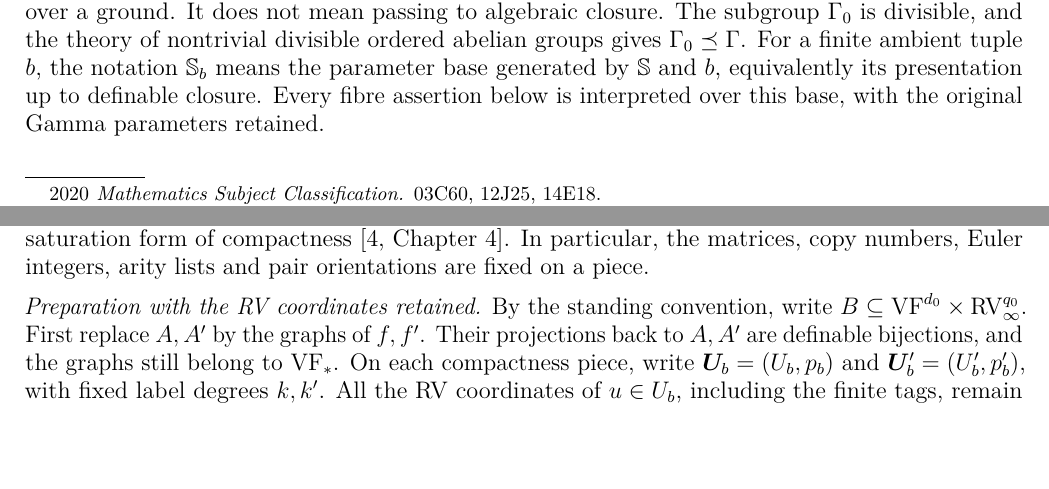
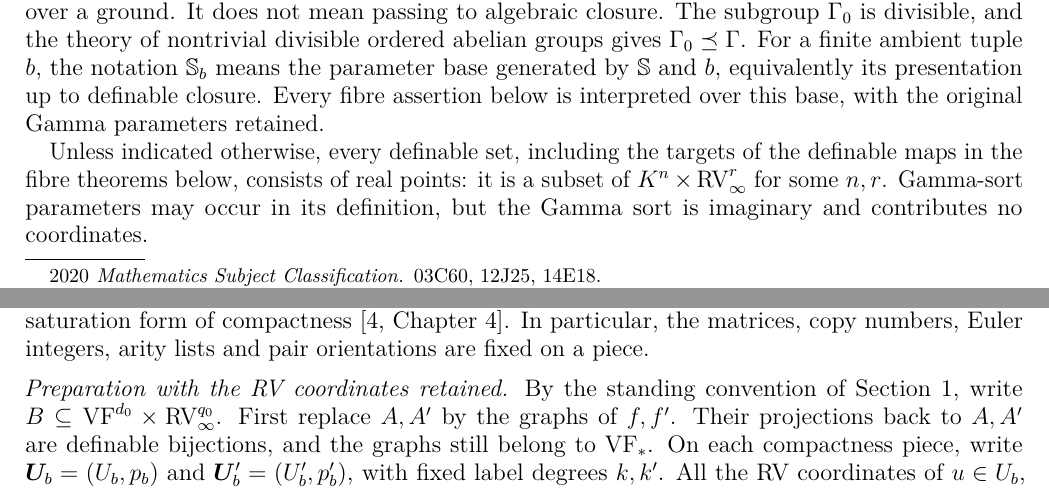
Before and after one commit to daviddhilbert/Fubini-theorems, a LaTeX paper (paper/fubini-theorems.tex, which reads paper/sections/bounded.tex, paper/sections/setup.tex): two parts of pages 1 and 8 of 23, joined at a grey line, cut so that both start at the same text, the shorter picture padded with empty space. Compiled offline with pdfLaTeX.

Commit message:
State the real-points convention for definable sets
The bounded Fubini proof wrote B ⊆ VF^d × RV^q "by the standing
convention", but no such convention was stated. The author confirmed it
(2026-11-19): unless indicated otherwise every definable set, including
the targets of the fibre maps, consists of real points; Gamma is
imaginary. This matches the Lean statements, whose targets live in
rawMixedSpace.

Co-Authored-By: Claude Opus 5.5 <noreply@anthropic.com>

```diff
--- a/paper/sections/bounded.tex
+++ b/paper/sections/bounded.tex
@@ -202,7 +202,7 @@ arity lists and pair orientations are fixed on a piece.
 
 \medskip
 \noindent\emph{Preparation with the RV coordinates retained.}
-By the standing convention, write
+By the standing convention of Section~\ref{sec:setup}, write
 $B\subseteq\VF^{d_0}\times\RV_\infty^{q_0}$.
 First replace $A,A'$ by the graphs of $f,f'$.
 Their projections back to $A,A'$ are definable bijections,
--- a/paper/sections/setup.tex
+++ b/paper/sections/setup.tex
@@ -34,6 +34,12 @@ For a finite ambient tuple $b$, the notation $\mathbb S_b$ means the
 parameter base generated by $\mathbb S$ and $b$, equivalently its
 presentation up to definable closure. Every fibre assertion below is
 interpreted over this base, with the original Gamma parameters retained.
+
+Unless indicated otherwise, every definable set, including the targets of
+the definable maps in the fibre theorems below, consists of real points:
+it is a subset of $K^n\times\RV_\infty^r$ for some $n,r$. Gamma-sort
+parameters may occur in its definition, but the Gamma sort is imaginary
+and contributes no coordinates.
 
 \subsection{Categories, labels and scissors}
 An object of $\VF_*$ is a definable subset of
```
Also changed, not shown: output/pdf/fubini-theorems.pdf, 2 other files.
